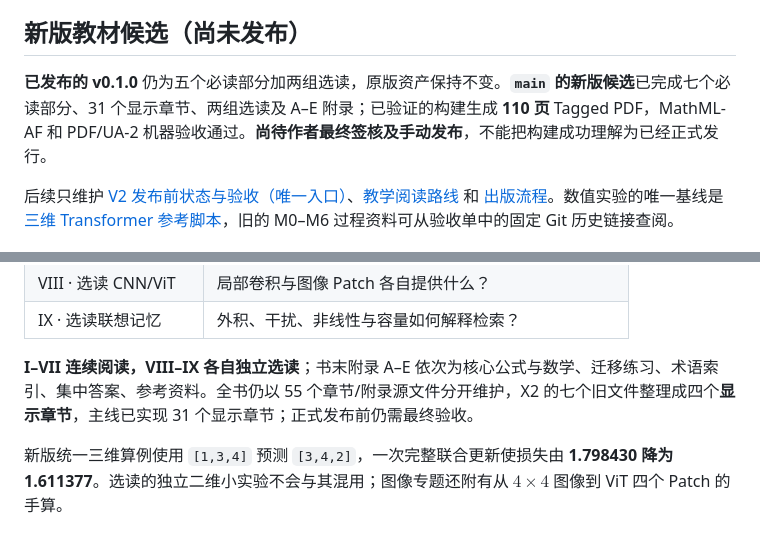
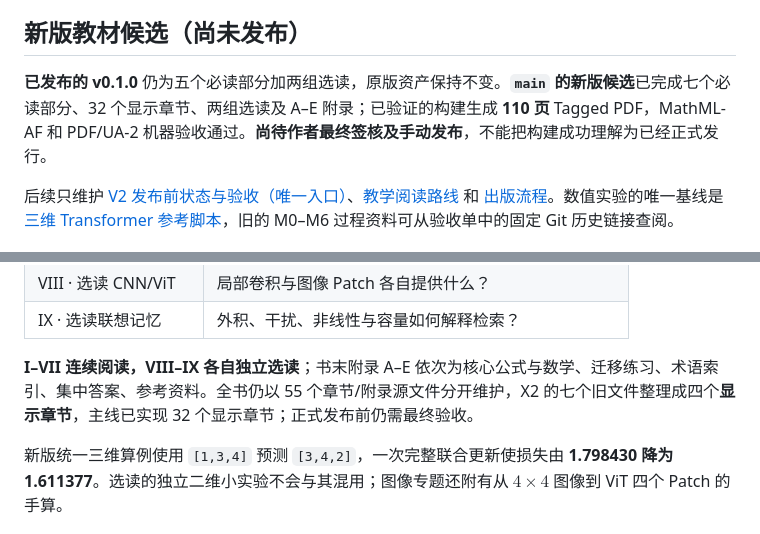
Before and after one commit to CoCoThink/ai-by-intuition, a Markdown page: README.md, 2 parts joined by grey strips. GitHub-like rendering.

Commit message:
P0: synchronize 32-chapter reading order and earliest logits definition

```diff
--- a/README.md
+++ b/README.md
@@ -10,7 +10,7 @@
 
 ## 新版教材候选（尚未发布）
 
-**已发布的 v0.1.0** 仍为五个必读部分加两组选读，原版资产保持不变。**`main` 的新版候选**已完成七个必读部分、31 个显示章节、两组选读及 A–E 附录；已验证的构建生成 **110 页** Tagged PDF，MathML-AF 和 PDF/UA-2 机器验收通过。**尚待作者最终签核及手动发布**，不能把构建成功理解为已经正式发行。
+**已发布的 v0.1.0** 仍为五个必读部分加两组选读，原版资产保持不变。**`main` 的新版候选**已完成七个必读部分、32 个显示章节、两组选读及 A–E 附录；已验证的构建生成 **110 页** Tagged PDF，MathML-AF 和 PDF/UA-2 机器验收通过。**尚待作者最终签核及手动发布**，不能把构建成功理解为已经正式发行。
 
 后续只维护 [V2 发布前状态与验收（唯一入口）](docs/V2_RELEASE_READINESS.md)、[教学阅读路线](ROADMAP.md) 和 [出版流程](docs/PUBLISHING.md)。数值实验的唯一基线是 [三维 Transformer 参考脚本](scripts/teaching_reference.py)，旧的 M0–M6 过程资料可从验收单中的固定 Git 历史链接查阅。
 
@@ -38,7 +38,7 @@
 | VIII · 选读 CNN/ViT | 局部卷积与图像 Patch 各自提供什么？ |
 | IX · 选读联想记忆 | 外积、干扰、非线性与容量如何解释检索？ |
 
-**I–VII 连续阅读，VIII–IX 各自独立选读**；书末附录 A–E 依次为核心公式与数学、迁移练习、术语索引、集中答案、参考资料。全书仍以 55 个章节/附录源文件分开维护，X2 的七个旧文件整理成四个**显示章节**，主线已实现 31 个显示章节；正式发布前仍需最终验收。
+**I–VII 连续阅读，VIII–IX 各自独立选读**；书末附录 A–E 依次为核心公式与数学、迁移练习、术语索引、集中答案、参考资料。全书仍以 55 个章节/附录源文件分开维护，X2 的七个旧文件整理成四个**显示章节**，主线已实现 32 个显示章节；正式发布前仍需最终验收。
 
 新版统一三维算例使用 `[1,3,4]` 预测 `[3,4,2]`，一次完整联合更新使损失由 **1.798430 降为 1.611377**。选读的独立二维小实验不会与其混用；图像专题还附有从 $4\times4$ 图像到 ViT 四个 Patch 的手算。
 
```
